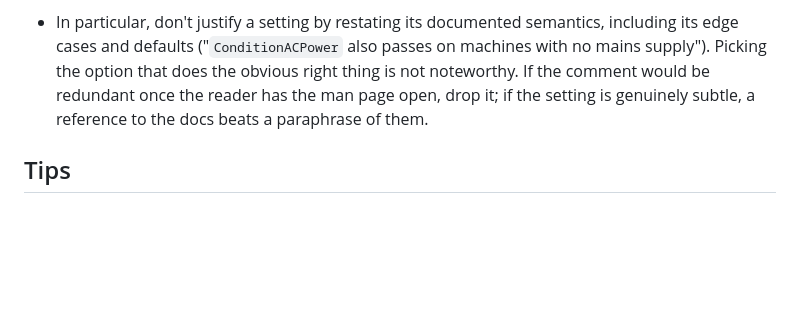
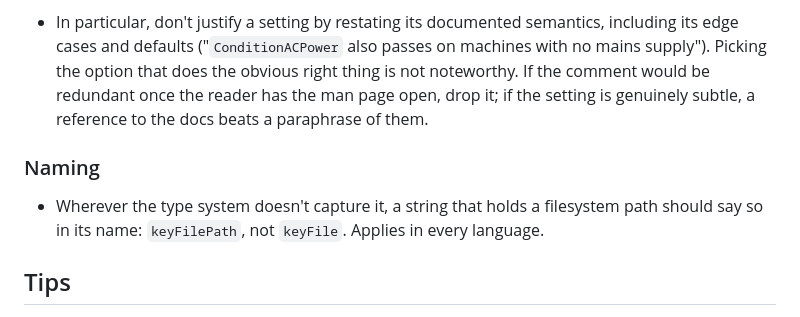
Before and after one commit to bjackman/boxen, a Markdown page: AGENTS.md, the part around the change. GitHub-like rendering; blank space fills up the shorter version.

Commit message:
AGENTS: Say in the name when a string is a path
A note for future agents: wherever the type system doesn't capture it, a
string holding a filesystem path should say so in its name.

Co-Authored-By: Claude Opus 5 <noreply@anthropic.com>
Change-Id: I480eb8b324db6b5e8ca29e9975b91d2aa042add2

```diff
--- a/AGENTS.md
+++ b/AGENTS.md
@@ -99,6 +99,12 @@ commentary.
   reader has the man page open, drop it; if the setting is genuinely subtle,
   a reference to the docs beats a paraphrase of them.
 
+### Naming
+
+- Wherever the type system doesn't capture it, a string that holds a filesystem
+  path should say so in its name: `keyFilePath`, not `keyFile`. Applies in
+  every language.
+
 ## Tips
 
 - I use Fish and most hosts have Fish set up as the login shell for my user, but
```
